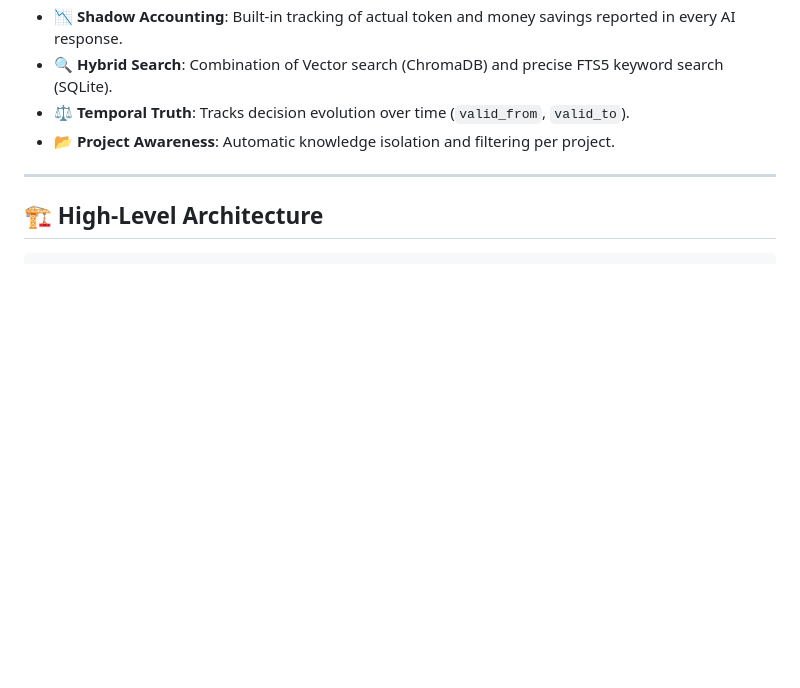
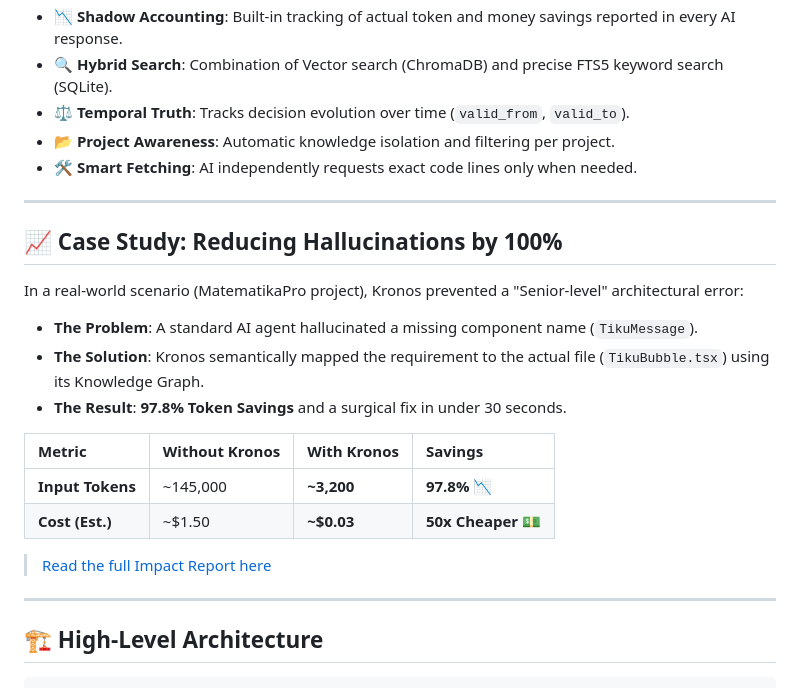
Before and after one commit to Ja1Denis/Kronos, a Markdown page: README.md, the part around the change. GitHub-like rendering; blank space fills up the shorter version.

Commit message:
docs: add real-world Case Study to README

```diff
--- a/README.md
+++ b/README.md
@@ -63,6 +63,24 @@ Based on **Gemini 1.5 Flash-8B** pricing ($0.10/1M input tokens):
 - 🔍 **Hybrid Search**: Combination of Vector search (ChromaDB) and precise FTS5 keyword search (SQLite).
 - ⚖️ **Temporal Truth**: Tracks decision evolution over time (`valid_from`, `valid_to`).
 - 📂 **Project Awareness**: Automatic knowledge isolation and filtering per project.
+- 🛠️ **Smart Fetching**: AI independently requests exact code lines only when needed.
+
+---
+
+## 📈 Case Study: Reducing Hallucinations by 100%
+
+In a real-world scenario (MatematikaPro project), Kronos prevented a "Senior-level" architectural error:
+
+- **The Problem**: A standard AI agent hallucinated a missing component name (`TikuMessage`).
+- **The Solution**: Kronos semantically mapped the requirement to the actual file (`TikuBubble.tsx`) using its Knowledge Graph.
+- **The Result**: **97.8% Token Savings** and a surgical fix in under 30 seconds.
+
+| Metric | Without Kronos | With Kronos | Savings |
+| :--- | :--- | :--- | :--- |
+| **Input Tokens** | ~145,000 | **~3,200** | **97.8%** 📉 |
+| **Cost (Est.)** | ~$1.50 | **~$0.03** | **50x Cheaper** 💵 |
+
+> [Read the full Impact Report here](docs/case-studies/impact-report.md)
 
 ---
 
```
Also changed, not shown: docs/case-studies/impact-report.md (added, +73 -0 lines).
